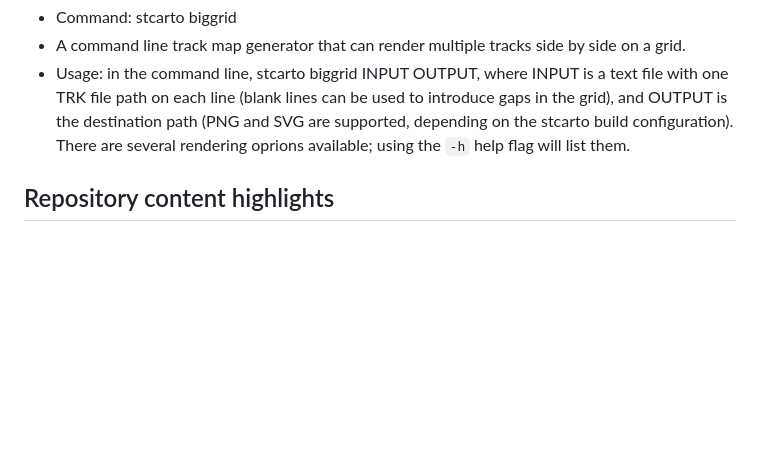
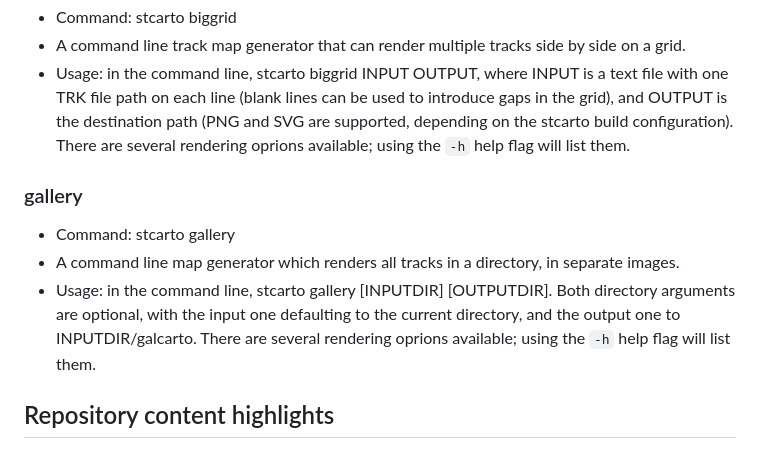
Before and after one commit to duplode/stunts-cartography, a Markdown page: README.md, the part around the change. Rendered like a GitHub page; blank space fills up the shorter version.

Commit message:
Mention gallery in the readme

```diff
--- a/README.md
+++ b/README.md
@@ -89,6 +89,17 @@ repldump2carto, an auxiliary tool for generation of lap traces.
   several rendering oprions available; using the `-h` help flag will list
   them.
 
+### gallery
+
+* Command: stcarto gallery
+* A command line map generator which renders all tracks in a directory, in
+  separate images.
+* Usage: in the command line, stcarto gallery \[INPUTDIR\] \[OUTPUTDIR\]. Both
+  directory arguments are optional, with the input one defaulting to the
+  current directory, and the output one to INPUTDIR/galcarto. There are
+  several rendering oprions available; using the `-h` help flag will list
+  them.
+
 ## Repository content highlights
 
 ### Modules
```
